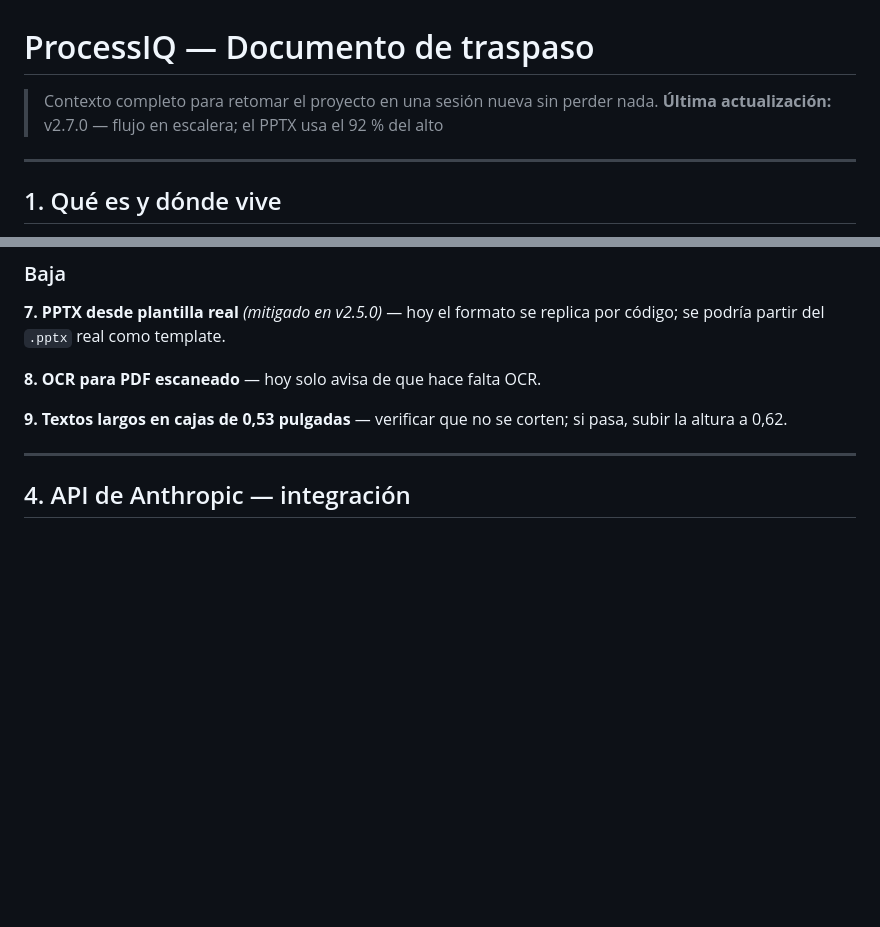
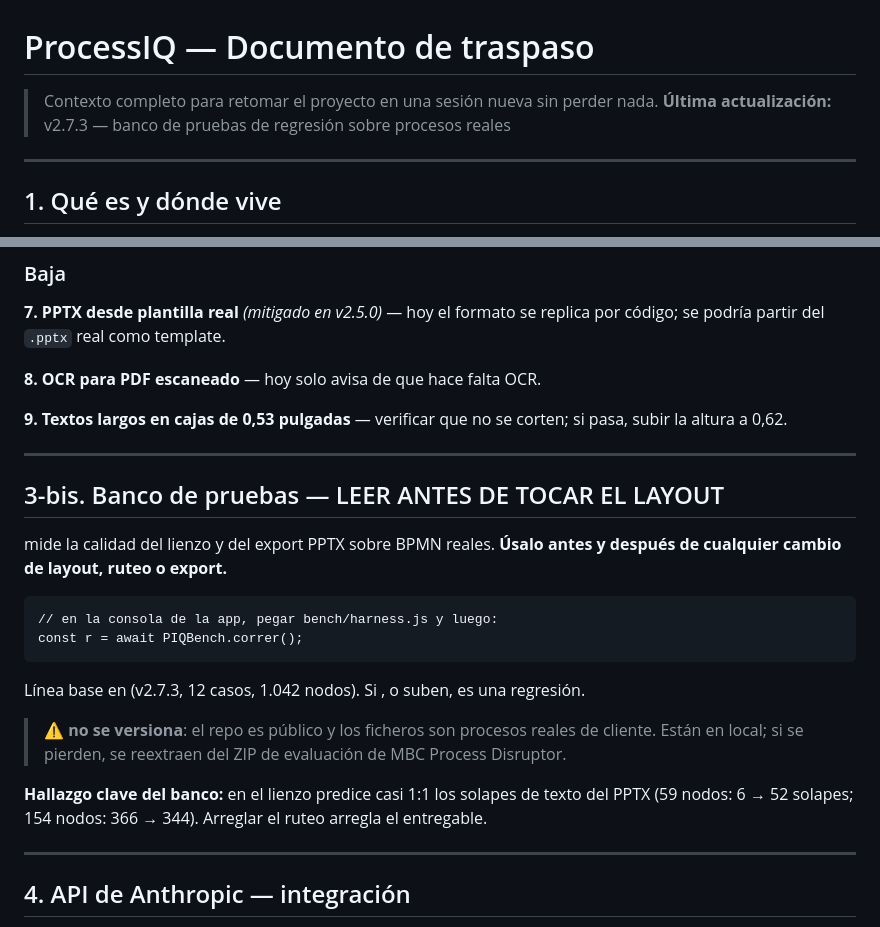
Before and after one commit to nelson2206/process-iq, a Markdown page: HANDOFF.md, 2 parts joined by grey strips. Rendered like a GitHub page; blank space fills up the shorter version.

Commit message:
docs: el HANDOFF apunta al banco de pruebas antes de tocar el layout
Co-Authored-By: Claude Opus 5 <noreply@anthropic.com>

```diff
--- a/HANDOFF.md
+++ b/HANDOFF.md
@@ -1,7 +1,7 @@
 # ProcessIQ — Documento de traspaso
 
 > Contexto completo para retomar el proyecto en una sesión nueva sin perder nada.
-> **Última actualización:** v2.7.0 — flujo en escalera; el PPTX usa el 92 % del alto
+> **Última actualización:** v2.7.3 — banco de pruebas de regresión sobre procesos reales
 
 ---
 
@@ -101,6 +101,27 @@ Se mitigó cediendo el hilo cada 3 páginas, pero la extracción **sigue en el h
 **8. OCR para PDF escaneado** — hoy solo avisa de que hace falta OCR.
 
 **9. Textos largos en cajas de 0,53 pulgadas** — verificar que no se corten; si pasa, subir la altura a 0,62.
+
+---
+
+## 3-bis. Banco de pruebas — LEER ANTES DE TOCAR EL LAYOUT
+
+ mide la calidad del lienzo y del export PPTX sobre BPMN reales.
+**Úsalo antes y después de cualquier cambio de layout, ruteo o export.**
+
+    // en la consola de la app, pegar bench/harness.js y luego:
+    const r = await PIQBench.correr();
+
+Línea base en  (v2.7.3, 12 casos, 1.042 nodos). Si
+,  o  suben, es una regresión.
+
+> ⚠️  **no se versiona**: el repo es público y los ficheros
+> son procesos reales de cliente. Están en local; si se pierden, se
+> reextraen del ZIP de evaluación de MBC Process Disruptor.
+
+**Hallazgo clave del banco:**  en el lienzo predice casi 1:1
+los solapes de texto del PPTX (59 nodos: 6 → 52 solapes; 154 nodos: 366 → 344).
+Arreglar el ruteo arregla el entregable.
 
 ---
 
```
